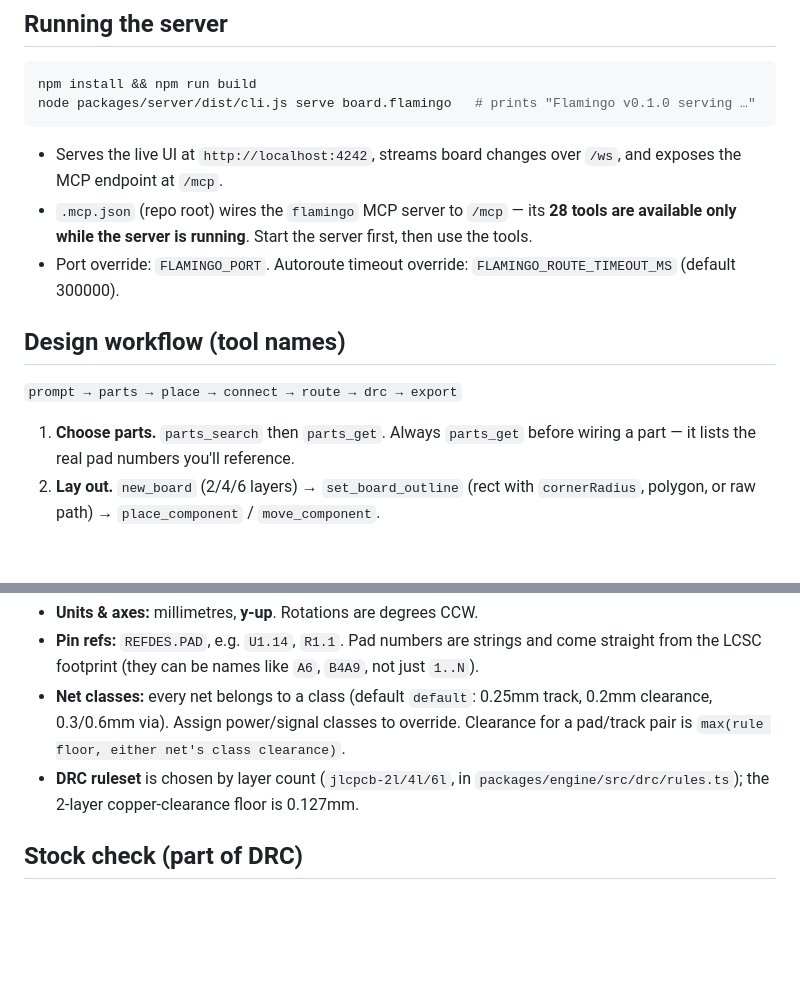
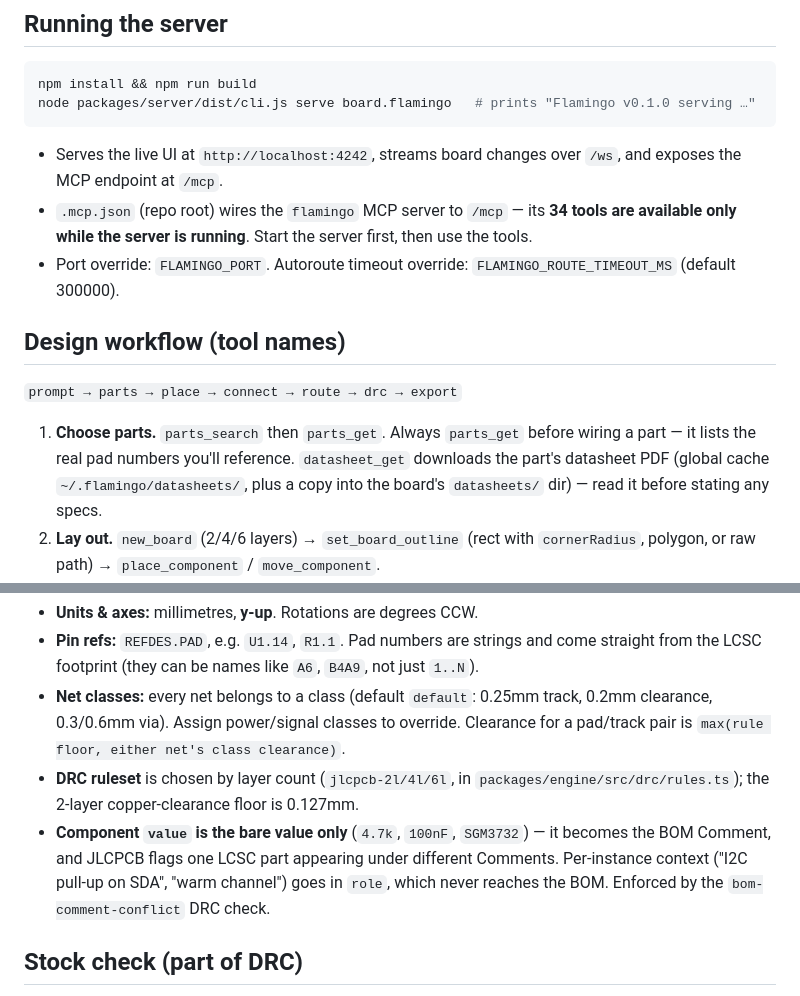
Before and after one commit to cheewee2000/flamingo-pcb, a Markdown page: CLAUDE.md, 2 parts joined by grey strips. GitHub-like rendering; blank space fills up the shorter version.

Commit message:
docs: CLAUDE.md — 34 MCP tools, datasheet_get workflow note
Co-Authored-By: Claude Fable 5 <noreply@anthropic.com>
Claude-Session: https://claude.ai/code/session_01VnVBkCgy6ZFzfNaqWzUJhv

```diff
--- a/CLAUDE.md
+++ b/CLAUDE.md
@@ -14,7 +14,7 @@ node packages/server/dist/cli.js serve board.flamingo   # prints "Flamingo v0.1.
 
 - Serves the live UI at `http://localhost:4242`, streams board changes over
   `/ws`, and exposes the MCP endpoint at `/mcp`.
-- `.mcp.json` (repo root) wires the `flamingo` MCP server to `/mcp` — its **28
+- `.mcp.json` (repo root) wires the `flamingo` MCP server to `/mcp` — its **34
   tools are available only while the server is running**. Start the server
   first, then use the tools.
 - Port override: `FLAMINGO_PORT`. Autoroute timeout override:
@@ -26,6 +26,9 @@ node packages/server/dist/cli.js serve board.flamingo   # prints "Flamingo v0.1.
 
 1. **Choose parts.** `parts_search` then `parts_get`. Always `parts_get` before
    wiring a part — it lists the real pad numbers you'll reference.
+   `datasheet_get` downloads the part's datasheet PDF (global cache
+   `~/.flamingo/datasheets/`, plus a copy into the board's `datasheets/` dir) —
+   read it before stating any specs.
 2. **Lay out.** `new_board` (2/4/6 layers) → `set_board_outline` (rect with
    `cornerRadius`, polygon, or raw path) → `place_component` / `move_component`.
 3. **Connect.** `connect_pins` (net + `REFDES.PAD` refs) builds nets.
@@ -55,6 +58,11 @@ node packages/server/dist/cli.js serve board.flamingo   # prints "Flamingo v0.1.
 - **DRC ruleset** is chosen by layer count (`jlcpcb-2l/4l/6l`, in
   `packages/engine/src/drc/rules.ts`); the 2-layer copper-clearance floor is
   0.127mm.
+- **Component `value` is the bare value only** (`4.7k`, `100nF`, `SGM3732`) —
+  it becomes the BOM Comment, and JLCPCB flags one LCSC part appearing under
+  different Comments. Per-instance context ("I2C pull-up on SDA", "warm
+  channel") goes in `role`, which never reaches the BOM. Enforced by the
+  `bom-comment-conflict` DRC check.
 
 ## Stock check (part of DRC)
 
```
